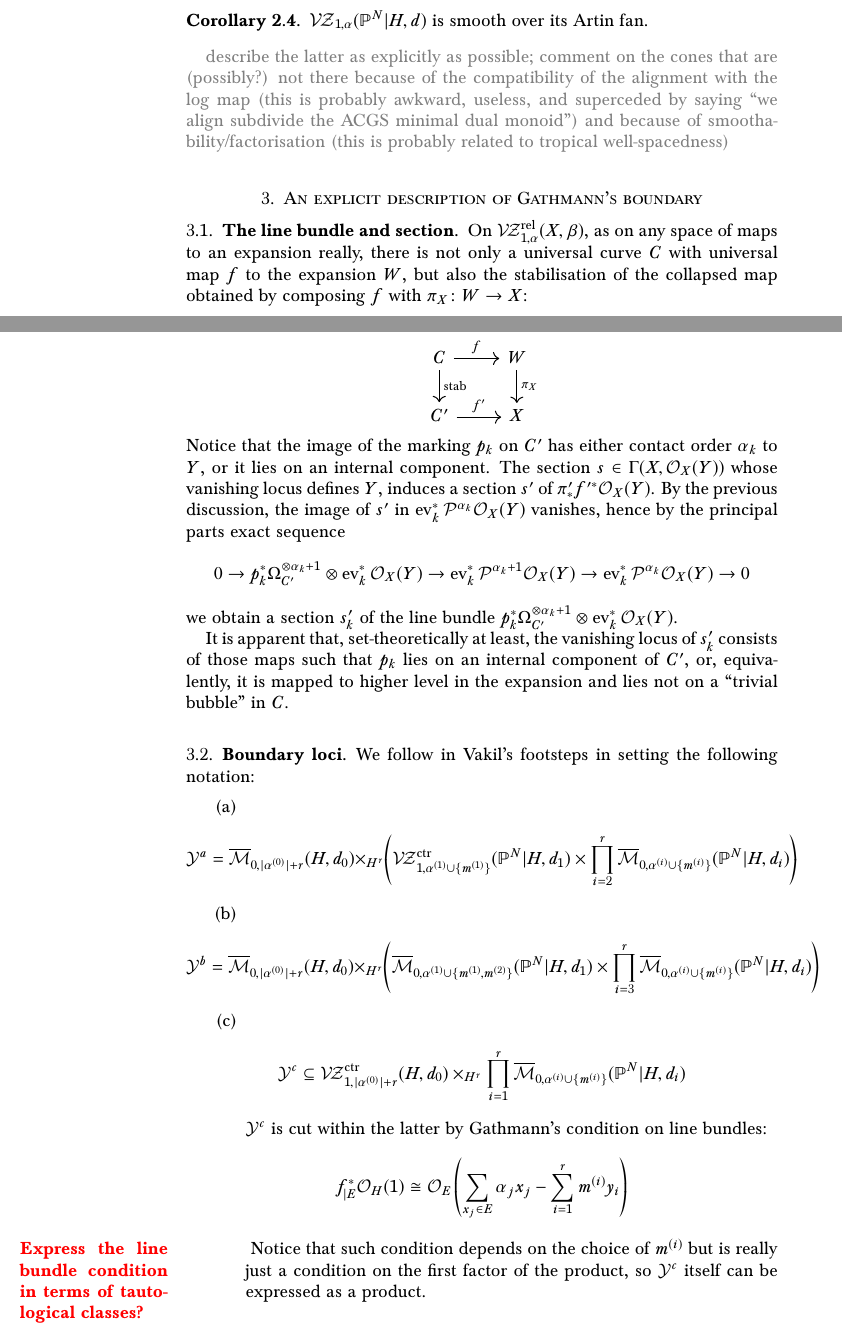
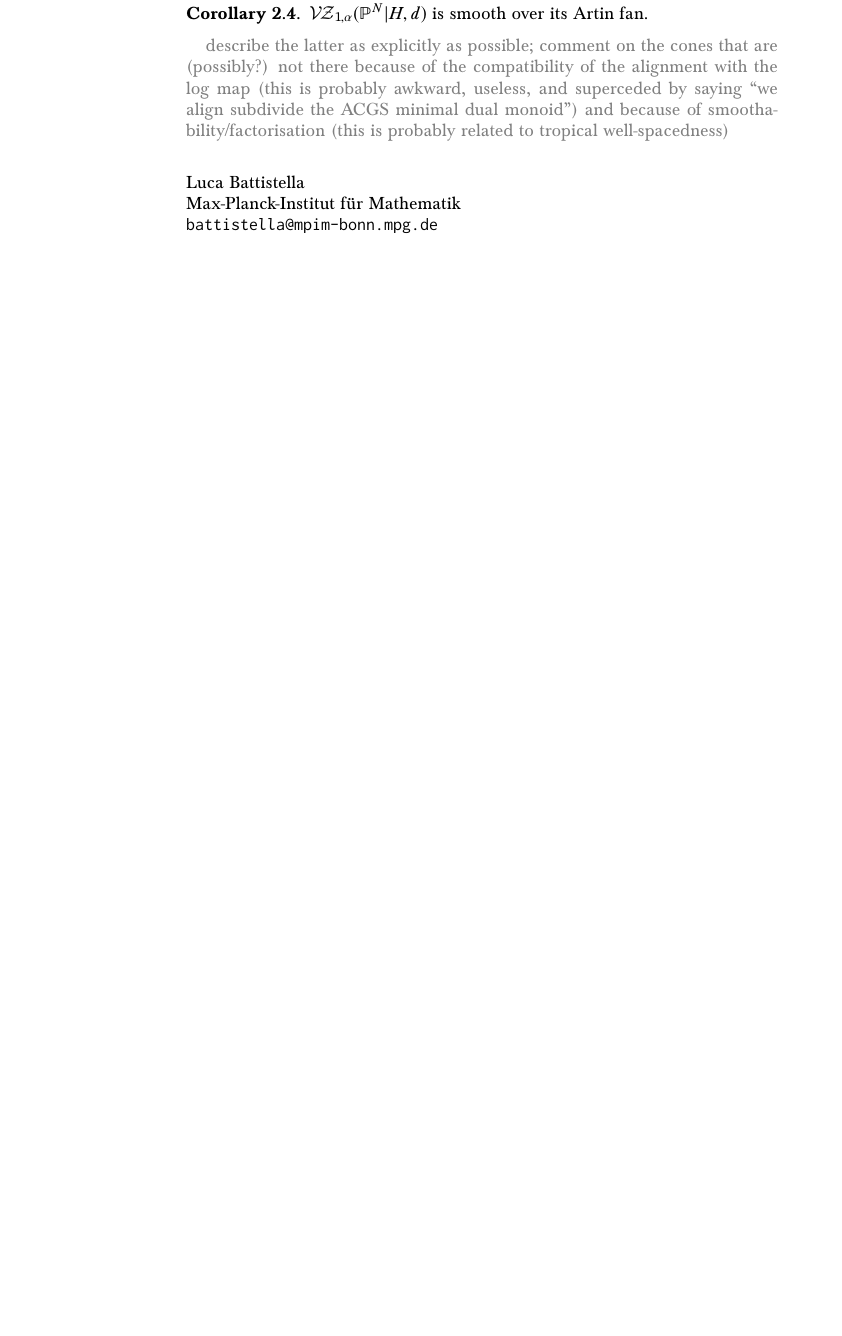
Before and after one commit to navidnabijou/Genus-One-Relative-Radially-Aligned-Maps, a LaTeX paper (new.tex): two parts of pages 5 and 6 of 8 before the commit and part of page 5 of 5 after it, the two joined at a grey line, cut so that both start at the same text, the shorter picture padded with empty space. The pictures show the PDF file new.pdf that the author committed with the source.

Commit message:
Shortened new by getting rid of all of old stuff, and changes institution contact details

```diff
--- a/new.tex
+++ b/new.tex
@@ -309,46 +309,3 @@ The ultimate goal of the paper is to apply Gathmann's techniques to the Vakil-Zi
 
 {\color{gray} describe the latter as explicitly as possible; comment on the cones that are (possibly?) not there because of the compatibility of the alignment with the log map (this is probably awkward, useless, and superceded by saying ``we align subdivide the ACGS minimal dual monoid'') and because of smoothability/factorisation (this is probably related to tropical well-spacedness)}
 
-\section{An explicit description of Gathmann's boundary}
-
-\subsection{The line bundle and section}
-On $\VZrel{1}{\alpha}{X}{\beta}$, as on any space of maps to an expansion really, there is not only a universal curve $C$ with universal map $f$ to the expansion $W$, but also the stabilisation of the collapsed map obtained by composing $f$ with $\pi_X\colon W\to X$:
-\bcd
-C\ar[r,"f"]\ar[d,"\stab"] & W \ar[d,"\pi_X"] \\
-\stC\ar[r,"\stf"] & X
-\ecd
-Notice that the image of the marking $p_k$ on $\stC$ has either contact order $\alpha_k$ to $Y$, or it lies on an internal component. The section $s\in\Gamma(X,\OO_X(Y))$ whose vanishing locus defines $Y$, induces a section $\sts$ of $\stpi_*\stf^*\OO_X(Y)$. By the previous discussion, the image of $\sts$ in $\ev_k^*\mathcal P^{\alpha_k}\OO_X(Y)$ vanishes, hence by the principal parts exact sequence
-\[ 0\to p_k^*\Omega_{\stC}^{\otimes\alpha_k+1}\otimes\ev_k^*\OO_X(Y)\to \ev_k^*\mathcal P^{\alpha_k+1}\OO_X(Y)\to \ev_k^*\mathcal P^{\alpha_k}\OO_X(Y)\to 0\]
-we obtain a section $\sts_k$ of the line bundle $p_k^*\Omega_{\stC}^{\otimes\alpha_k+1}\otimes\ev_k^*\OO_X(Y)$.
-
-It is apparent that, set-theoretically at least, the vanishing locus of $\sts_k$ consists of those maps such that $p_k$ lies on an internal component of $\stC$, or, equivalently, it is mapped to higher level in the expansion and lies not on a ``trivial bubble'' in $C$.
-
-\subsection{Boundary loci}
-We follow in Vakil's footsteps in setting the following notation:
-\begin{enumerate}[label=(\alph*)]
- \item \[\mathcal Y^a=\M{0}{\lvert\alpha^{(0)}\rvert+r}{H}{d_0}\times_{H^r}\left(\VZc{1}{\alpha^{(1)}\cup\{m^{(1)}\}}{\PP^N|H}{d_1}\times\prod_{i=2}^r\M{0}{\alpha^{(i)}\cup\{m^{(i)}\}}{\PP^N|H}{d_i}\right)\]
- \item \[\mathcal Y^b=\M{0}{\lvert\alpha^{(0)}\rvert+r}{H}{d_0}\times_{H^r}\left(\M{0}{\alpha^{(1)}\cup\{m^{(1)},m^{(2)}\}}{\PP^N|H}{d_1}\times\prod_{i=3}^r\M{0}{\alpha^{(i)}\cup\{m^{(i)}\}}{\PP^N|H}{d_i}\right)\]
- \item \[\mathcal Y^c\subseteq \VZc{1}{\lvert\alpha^{(0)}\rvert+r}{H}{d_0}\times_{H^r}\prod_{i=1}^r\M{0}{\alpha^{(i)}\cup\{m^{(i)}\}}{\PP^N|H}{d_i}\]
- $\mathcal Y^c$ is cut within the latter by Gathmann's condition on line bundles:
- \[f_{|E}^*\mathcal O_H(1)\cong\mathcal O_E\left(\sum_{x_j\in E}\alpha_jx_j-\sum_{i=1}^r m^{(i)}y_i\right)\]\sidenote{Express the line bundle condition in terms of tautological classes?}
- Notice that such condition depends on the choice of $m^{(i)}$ but is really just a condition on the first factor of the product, so $\mathcal Y^c$ itself can be expressed as a product.
-\end{enumerate}
-
-
-
-
-
-
-
-
-
-
-
-
-
-\section{The space of relative centrally aligned maps}
-\noindent Recall \cite{RSPW} that the moduli space of maps from centrally aligned curves is obtained by considering the  Cartesian diagram
-\bcd
-\tVZc{1}{n}{X}{\beta}\ar[d]\ar[r]\ar[dr,phantom,"\Box"] & \M{1}{n}{X}{\beta}\ar[d] \\
-\MM_{1,n}^{\rm{ctr}}\ar[r] & \MM_{1,n}^{\dagger}
-\ecd
@@ -377,7 +311,0 @@ One should think of the factorisation condition as identifying the main componen
- \item \[\mathcal Y^a=\M{0}{\lvert\alpha^{(0)}\rvert+r}{H}{d_0}\times_{H^r}\left(\VZc{1}{\alpha^{(1)}\cup\{m^{(1)}\}}{\PP^N|H}{d_1}\times\prod_{i=2}^r\M{0}{\alpha^{(i)}\cup\{m^{(i)}\}}{\PP^N|H}{d_i}\right)\]
- \item \[\mathcal Y^b=\M{0}{\lvert\alpha^{(0)}\rvert+r}{H}{d_0}\times_{H^r}\left(\M{0}{\alpha^{(1)}\cup\{m^{(1)},m^{(2)}\}}{\PP^N|H}{d_1}\times\prod_{i=3}^r\M{0}{\alpha^{(i)}\cup\{m^{(i)}\}}{\PP^N|H}{d_i}\right)\]
- \item \[\mathcal Y^c\subseteq \VZc{1}{\lvert\alpha^{(0)}\rvert+r}{H}{d_0}\times_{H^r}\prod_{i=1}^r\M{0}{\alpha^{(i)}\cup\{m^{(i)}\}}{\PP^N|H}{d_i}\]
- $\mathcal Y^c$ is cut within the latter by Gathmann's condition on line bundles:
- \[f_{|E}^*\mathcal O_H(1)\cong\mathcal O_E\left(\sum_{x_j\in E}\alpha_jx_j-\sum_{i=1}^r m^{(i)}y_i\right)\]\sidenote{Express the line bundle condition in terms of tautological classes?}
- Notice that such condition depends on the choice of $m^{(i)}$ but is really just a condition on the first factor of the product, so $\mathcal Y^c$ itself can be expressed as a product.
-\end{enumerate}
@@ -394,2 +319,3 @@ Department of Mathematics, Imperial College London \\
+\texttt{battistella@mpim-bonn.mpg.de}\\
 
 \noindent Navid Nabijou \\
```
Also changed, not shown: new.pdf, new.tex (35 more changed lines).
